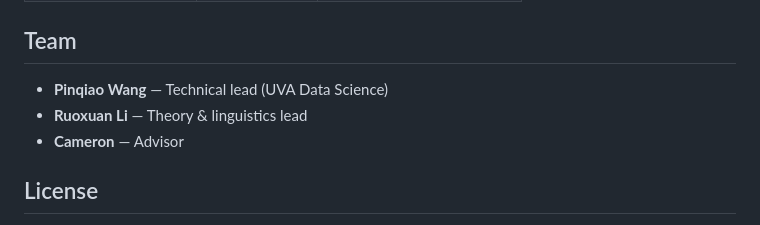
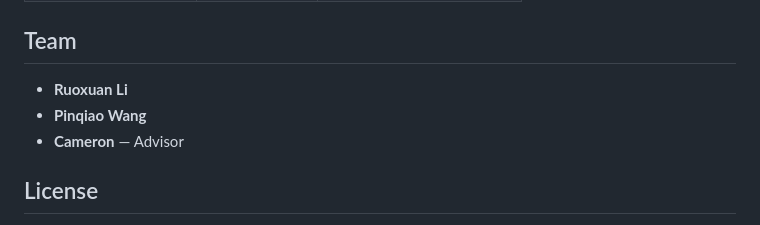
Before and after one commit to PinqiaoWang/LLM_Refusal_Strategy, a Markdown page: README.md, the part around the change. Rendered like a GitHub page.

```diff
--- a/README.md
+++ b/README.md
@@ -88,9 +88,8 @@ python scripts/05_analyze.py
 | Claude-3-Haiku | Closed-source | Cross-provider comparison |
 
 ## Team
-
-- **Pinqiao Wang** — Technical lead (UVA Data Science)
-- **Ruoxuan Li** — Theory & linguistics lead
+- **Ruoxuan Li**
+- **Pinqiao Wang**
 - **Cameron** — Advisor
 
 ## License
```
